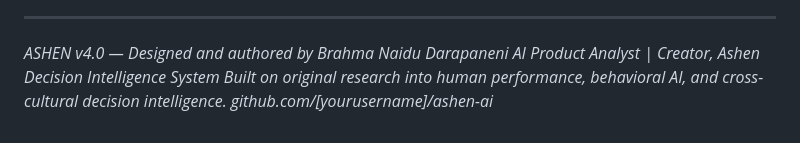
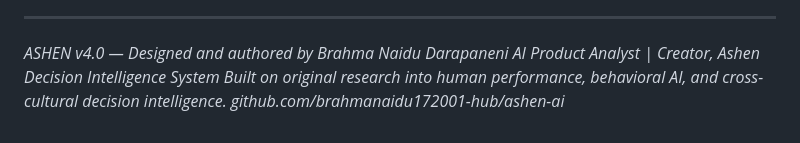
Before and after one commit to brahmanaidu172001-hub/Ashen-AI, a Markdown page: ASHEN_v4.0_Master_Architecture.md, the part around the change. Rendered like a GitHub page.

```diff
--- a/ASHEN_v4.0_Master_Architecture.md
+++ b/ASHEN_v4.0_Master_Architecture.md
@@ -641,4 +641,4 @@ When resistance drops — **motion begins.**
 *AI Product Analyst | Creator, Ashen Decision Intelligence System*
 *Built on original research into human performance, behavioral AI, and*
 *cross-cultural decision intelligence.*
-*github.com/[yourusername]/ashen-ai*
+*github.com/brahmanaidu172001-hub/ashen-ai*
```
